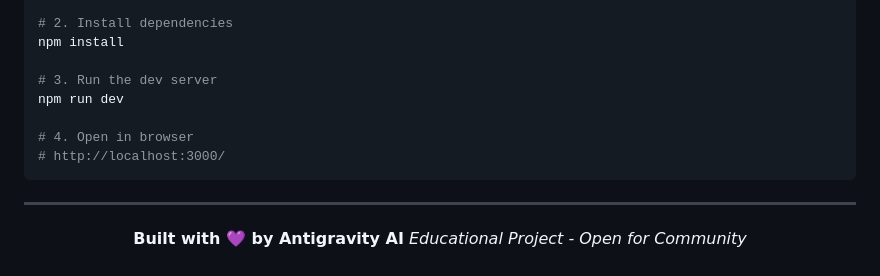
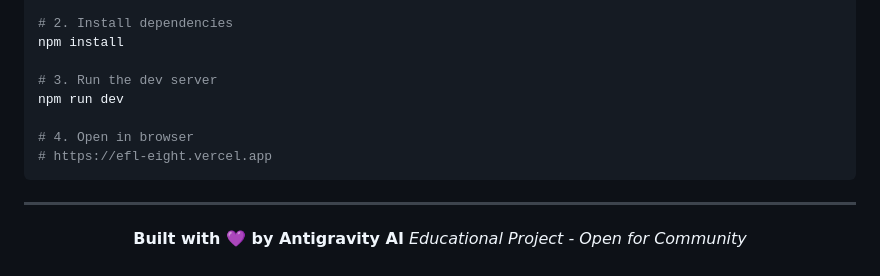
Before and after one commit to Srv532/efl, a Markdown page: README.md, the part around one of its changes. Drawn GitHub-style.

````diff
--- a/README.md
+++ b/README.md
@@ -127,7 +127,7 @@ npm install
 npm run dev
 
 # 4. Open in browser
-# http://localhost:3000/
+# https://efl-eight.vercel.app
 ```
 
 ---
````
Also changed, not shown: other parts of README.md (+1 -1 lines).
